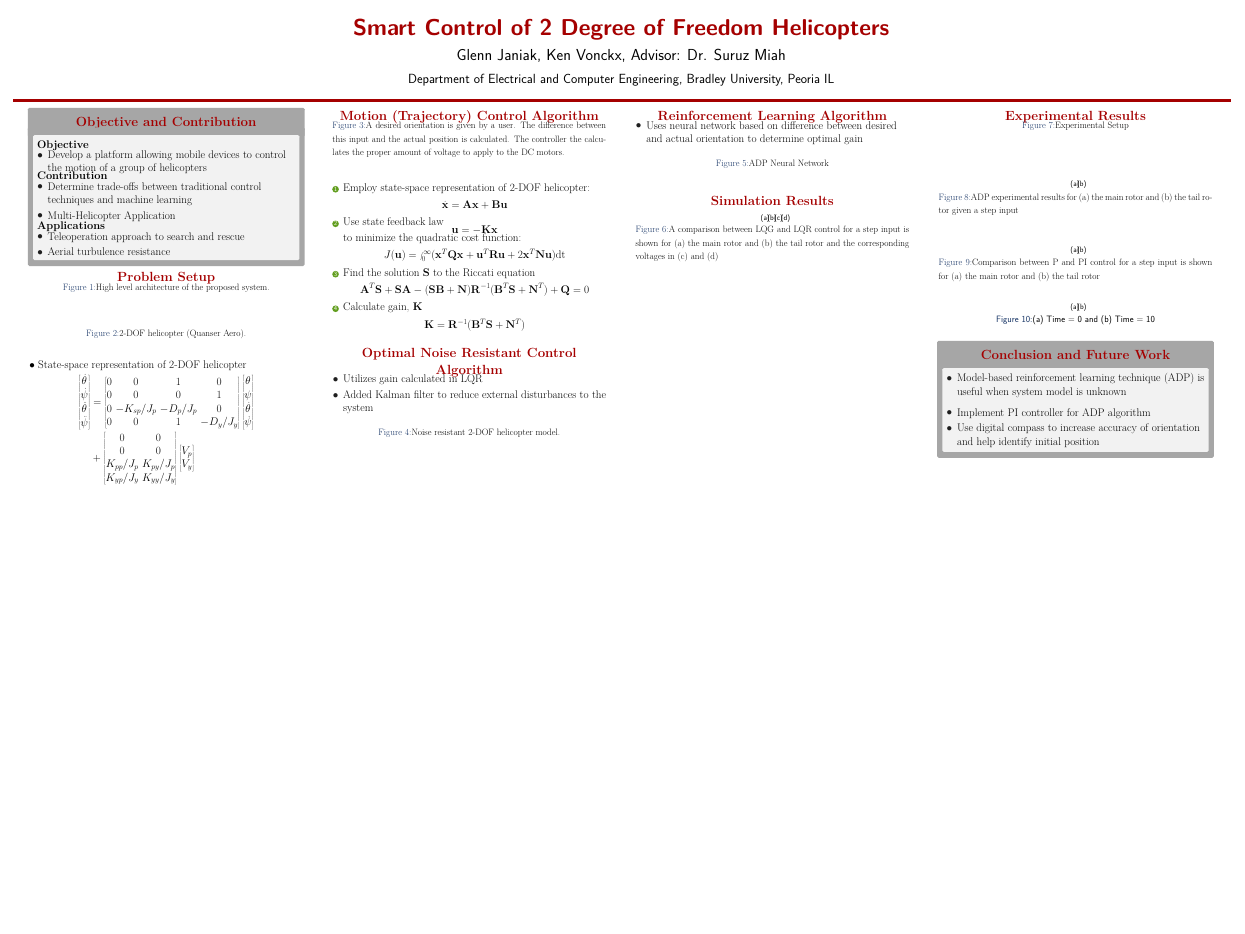
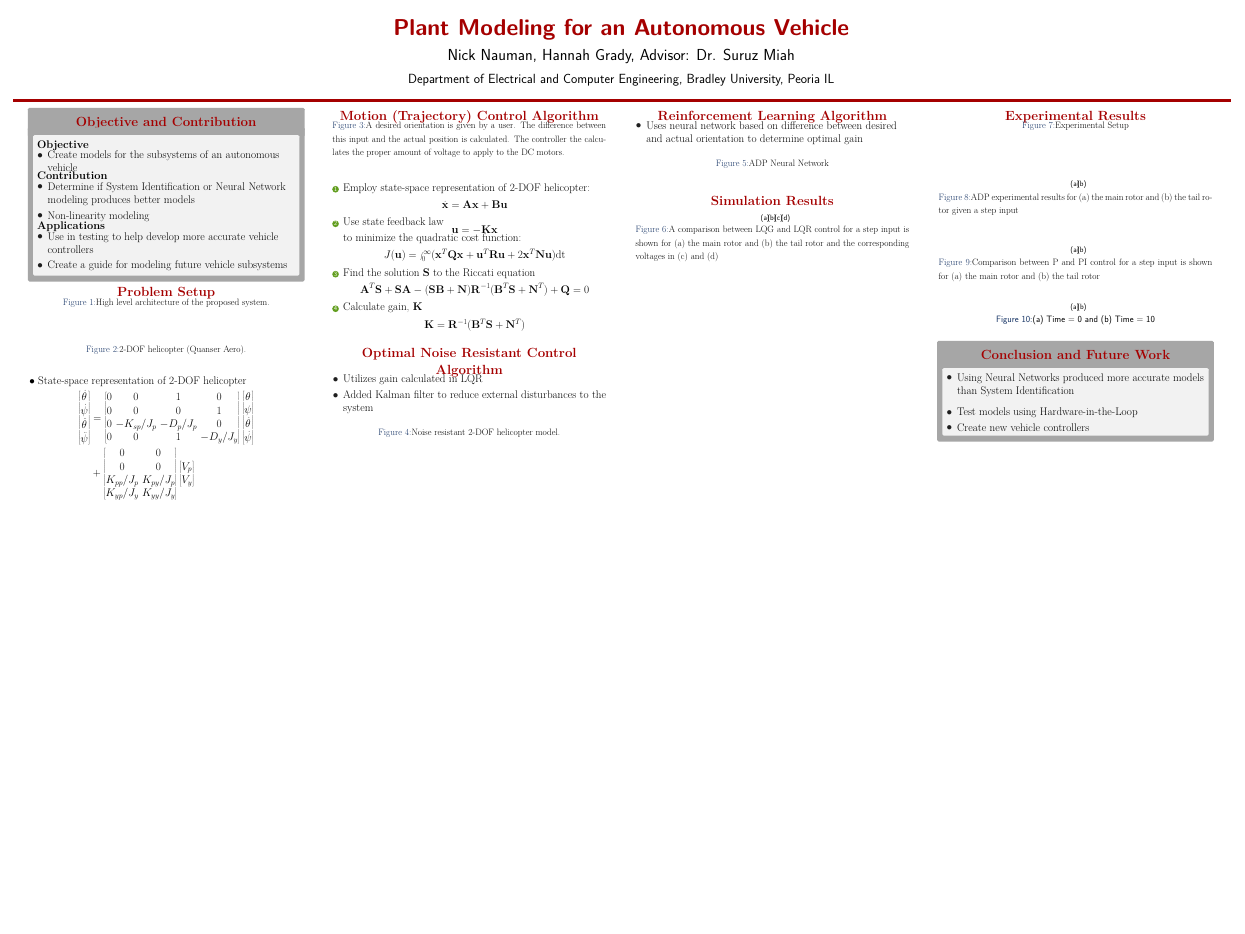
Before and after one commit to ECE-BU-Miah/seniorProj2-2021-22-Docs, a LaTeX poster (poster.tex): the whole page. Compiled offline with pdfLaTeX.

Commit message:
Poster Updates
I made changes to the Objectives & Contribution section along with the Conclusions & Future Work section. I also made some changes to the title.

```diff
--- a/poster.tex
+++ b/poster.tex
@@ -81,9 +81,9 @@
 % TITLE SECTION
 %-----------------------------------------------------------
 
-\title{Smart Control of 2 Degree of Freedom Helicopters} % Poster title
+\title{Plant Modeling for an Autonomous Vehicle} % Poster title
 
-\author{Glenn Janiak, Ken Vonckx, Advisor: Dr. Suruz Miah} % Author(s)
+\author{Nick Nauman, Hannah Grady, Advisor: Dr. Suruz Miah} % Author(s)
 
 
 \institute{Department of Electrical and Computer Engineering, Bradley University, Peoria IL} %Institution(s)
@@ -118,7 +118,7 @@
 \textbf{Objective}
 \vskip -0.75cm
 \begin{itemize}
-    \item Develop a platform allowing mobile devices to control the motion of a group of helicopters
+    \item Create models for the subsystems of an autonomous vehicle
 \end{itemize}
 %\begin{itemize}
 %    \item Develop a platform that allows mobile devices to control helicopters with the least amount of error via an embedded system
@@ -128,6 +128,8 @@
 \textbf{Contribution}
 \vskip -0.75cm
 \begin{itemize}
-    \item Determine trade-offs between traditional control techniques and machine learning
+	\item Determine if System Identification or Neural Network modeling produces better models
+	\item Non-linearity modeling
+%    \item Determine trade-offs between traditional control techniques and machine learning
     %\item Embedded System Implementation
     %\item Mobile Device Control
@@ -137,8 +139,10 @@
 \textbf{Applications}
 \vskip -0.75cm
 \begin{itemize}
-    \item Teleoperation approach to search and rescue
-    \item Aerial turbulence resistance
+	\item Use in testing to help develop more accurate vehicle controllers
+	\item Create a guide for modeling future vehicle subsystems
+%    \item Teleoperation approach to search and rescue
+%    \item Aerial turbulence resistance
 \end{itemize}
 
 %
@@ -521,11 +525,11 @@ $\bullet$ State-space representation of 2-DOF helicopter
 
 \begin{alertblock}{Conclusion and Future Work}
 \begin{itemize}
-    \item Model-based reinforcement learning technique (ADP)  is useful when system model is unknown
+    \item Using Neural Networks produced more accurate models than System Identification
    % \item PI controller greatly reduces steady-state error, however increases overshoot and settling time
     \vskip .75cm
-    \item Implement PI controller for ADP algorithm
-    \item Use digital compass to increase accuracy of orientation and help identify initial position
+    \item Test models using Hardware-in-the-Loop
+    \item Create new vehicle controllers
 \end{itemize}
 
 
```
Also changed, not shown: poster.pdf, poster.tex (2 more changed lines).
